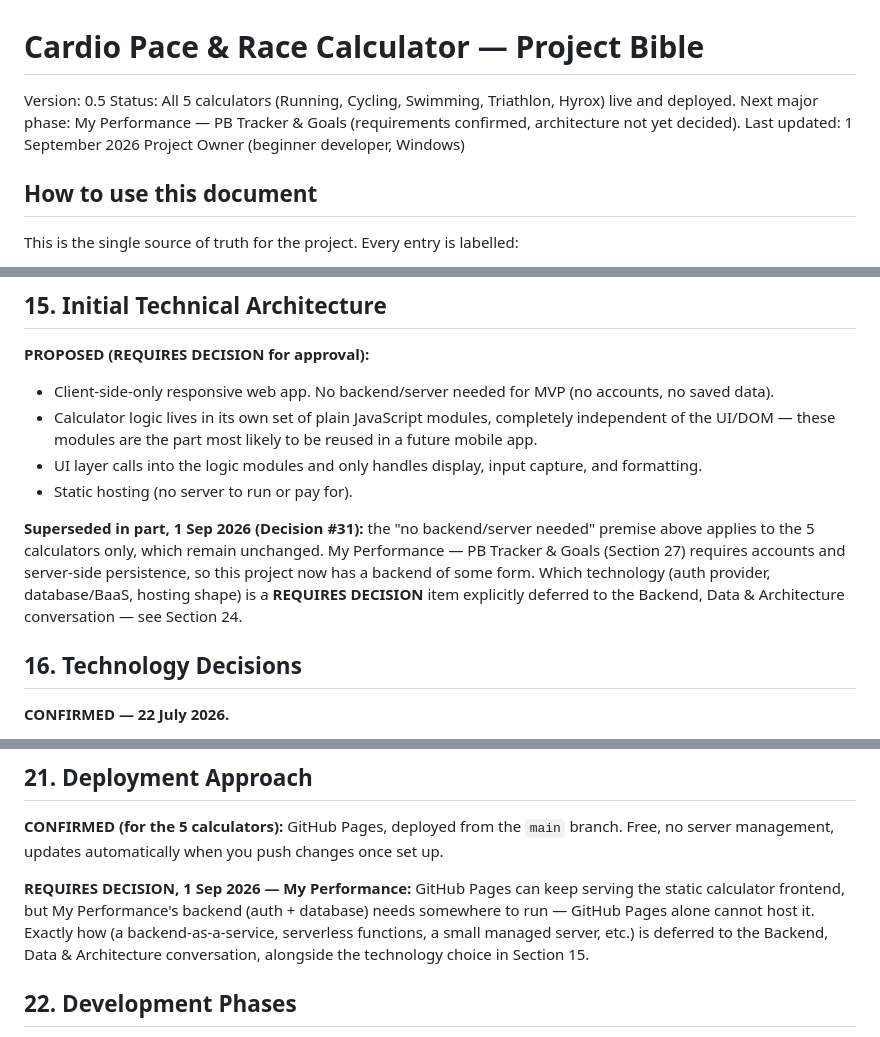
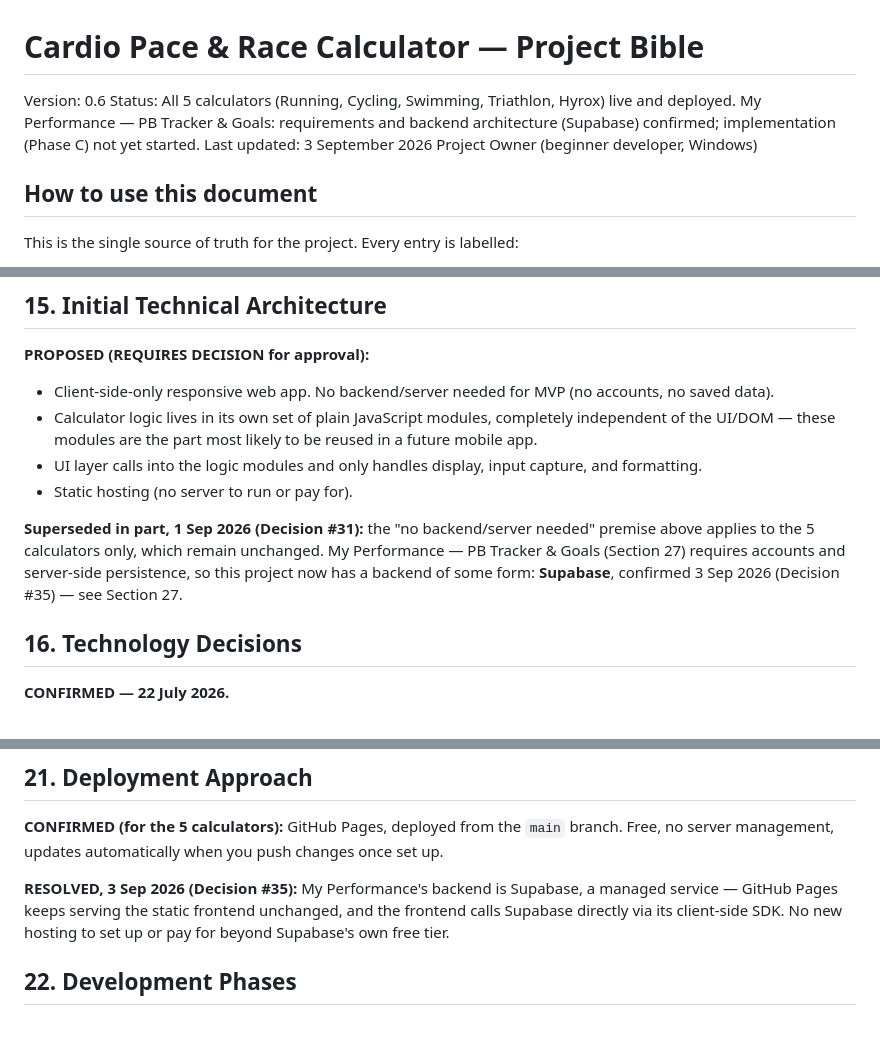
Before and after one commit to daleowen93-sys/cardio-pace-race-calculator, a Markdown page: PROJECT_BIBLE.md, 3 parts joined by grey strips. Rendered like a GitHub page.

```diff
--- a/PROJECT_BIBLE.md
+++ b/PROJECT_BIBLE.md
@@ -1,8 +1,8 @@
 # Cardio Pace & Race Calculator — Project Bible
 
-Version: 0.5
-Status: All 5 calculators (Running, Cycling, Swimming, Triathlon, Hyrox) live and deployed. Next major phase: My Performance — PB Tracker & Goals (requirements confirmed, architecture not yet decided).
-Last updated: 1 September 2026
+Version: 0.6
+Status: All 5 calculators (Running, Cycling, Swimming, Triathlon, Hyrox) live and deployed. My Performance — PB Tracker & Goals: requirements and backend architecture (Supabase) confirmed; implementation (Phase C) not yet started.
+Last updated: 3 September 2026
 Project Owner (beginner developer, Windows)
 
 ## How to use this document
@@ -186,7 +186,7 @@ Keep this file updated as decisions are confirmed. Paste it into this Project's
 - UI layer calls into the logic modules and only handles display, input capture, and formatting.
 - Static hosting (no server to run or pay for).
 
-**Superseded in part, 1 Sep 2026 (Decision #31):** the "no backend/server needed" premise above applies to the 5 calculators only, which remain unchanged. My Performance — PB Tracker & Goals (Section 27) requires accounts and server-side persistence, so this project now has a backend of some form. Which technology (auth provider, database/BaaS, hosting shape) is a **REQUIRES DECISION** item explicitly deferred to the Backend, Data & Architecture conversation — see Section 24.
+**Superseded in part, 1 Sep 2026 (Decision #31):** the "no backend/server needed" premise above applies to the 5 calculators only, which remain unchanged. My Performance — PB Tracker & Goals (Section 27) requires accounts and server-side persistence, so this project now has a backend of some form: **Supabase**, confirmed 3 Sep 2026 (Decision #35) — see Section 27.
 
 ## 16. Technology Decisions
 **CONFIRMED — 22 July 2026.**
@@ -298,7 +298,7 @@ Visual design direction, result interaction, Triathlon's solve-for model, and re
 ## 21. Deployment Approach
 **CONFIRMED (for the 5 calculators):** GitHub Pages, deployed from the `main` branch. Free, no server management, updates automatically when you push changes once set up.
 
-**REQUIRES DECISION, 1 Sep 2026 — My Performance:** GitHub Pages can keep serving the static calculator frontend, but My Performance's backend (auth + database) needs somewhere to run — GitHub Pages alone cannot host it. Exactly how (a backend-as-a-service, serverless functions, a small managed server, etc.) is deferred to the Backend, Data & Architecture conversation, alongside the technology choice in Section 15.
+**RESOLVED, 3 Sep 2026 (Decision #35):** My Performance's backend is Supabase, a managed service — GitHub Pages keeps serving the static frontend unchanged, and the frontend calls Supabase directly via its client-side SDK. No new hosting to set up or pay for beyond Supabase's own free tier.
 
 ## 22. Development Phases
 **PROPOSED high-level roadmap** (detail in the deliverables below):
```
Also changed, not shown: other parts of PROJECT_BIBLE.md (+14 -12 lines).
